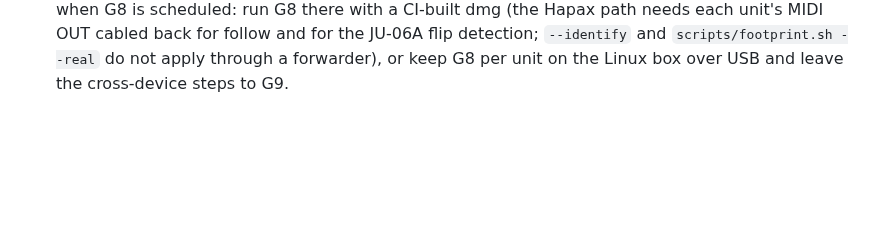
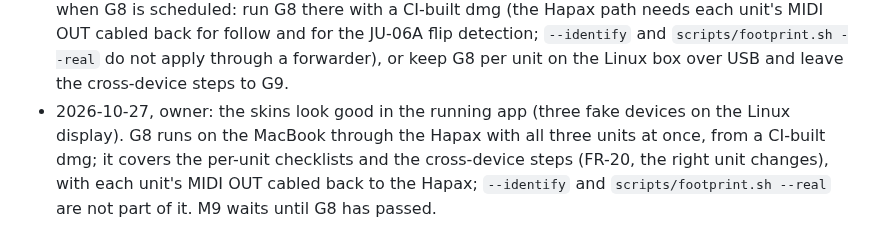
Before and after one commit to MarcAstr0/d05-patch-switcher, a Markdown page: docs/PLAN.md, the part around the change. Drawn GitHub-style; blank space fills up the shorter version.

Commit message:
docs: G8 on the MacBook via the Hapax; M9 waits for G8 (Decisions log)
Co-Authored-By: Claude Opus 5.5 <noreply@anthropic.com>
Claude-Session: https://claude.ai/code/session_01YJkuGEdDJVPPwEZp8mFwzA

```diff
--- a/docs/PLAN.md
+++ b/docs/PLAN.md
@@ -253,3 +253,4 @@ detail is changed, a task is dropped, or a gate answer changes the plan.
 - 2026-10-27, foreman (R8): a link opens a resolved port only if no other enabled device already holds that port on the same channel (outputs; inputs only when both follow); the first device to open wins and the refused one shows the conflict and keeps polling, so an abbreviated `--port` that matches only after hot-plug cannot break the §3.4 rule. Resend-on-connect and Settings TEST use a quiet send that never clears a JU-06A arm or hint. The current device is written on user switches and on quit (including a device reached by a follow switch), not on every follow switch. A confirmed flip shows `SENT`.
 - 2026-10-27, foreman: M8 build work closed. CI run 40506530029 (9dd2663) green on Linux, macOS and Windows after CI-only fixes: the patch list draws names from cached `QStaticText` (Qt 6.8 allocated per `drawText`), and tests use macOS Control+Tab and WinMM port keys. `scripts/footprint.sh` with three fake clocking devices on the X11 display: 0.80 % idle CPU, 44.1 / 51.2 MB RSS, 6 threads, 1,171,400-byte binary. G8 (owner, hardware) remains.
 - 2026-10-27, owner: G8 deferred; the owner cannot run it now. The owner can connect all three units at once only to the MacBook through the Hapax (not to the Linux box over USB). To decide when G8 is scheduled: run G8 there with a CI-built dmg (the Hapax path needs each unit's MIDI OUT cabled back for follow and for the JU-06A flip detection; `--identify` and `scripts/footprint.sh --real` do not apply through a forwarder), or keep G8 per unit on the Linux box over USB and leave the cross-device steps to G9.
+- 2026-10-27, owner: the skins look good in the running app (three fake devices on the Linux display). G8 runs on the MacBook through the Hapax with all three units at once, from a CI-built dmg; it covers the per-unit checklists and the cross-device steps (FR-20, the right unit changes), with each unit's MIDI OUT cabled back to the Hapax; `--identify` and `scripts/footprint.sh --real` are not part of it. M9 waits until G8 has passed.
```
